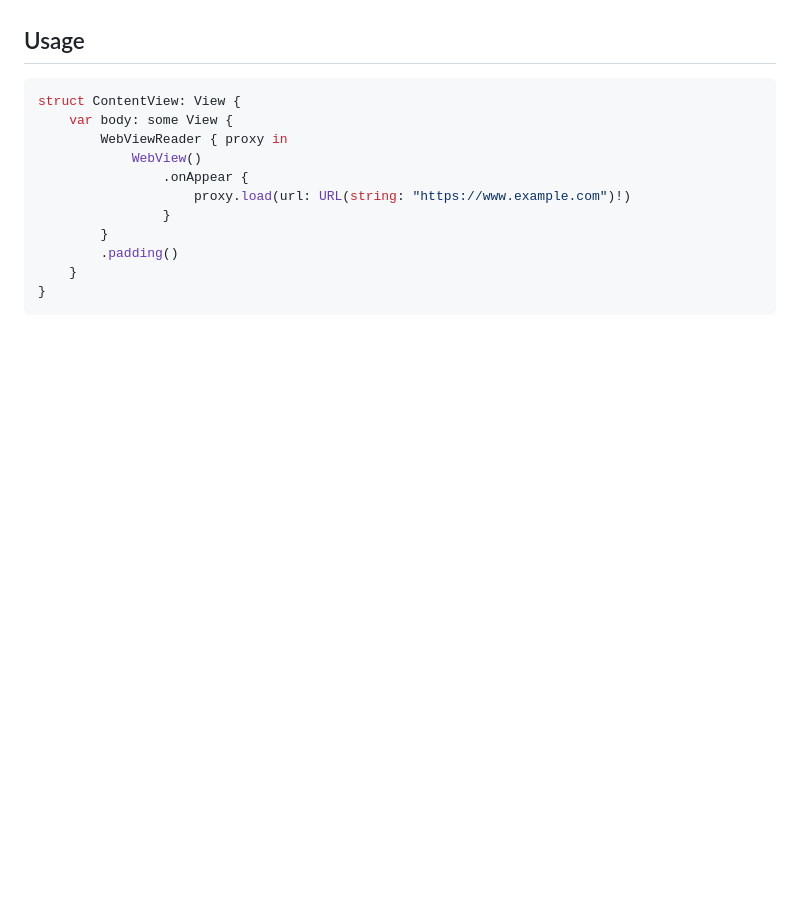
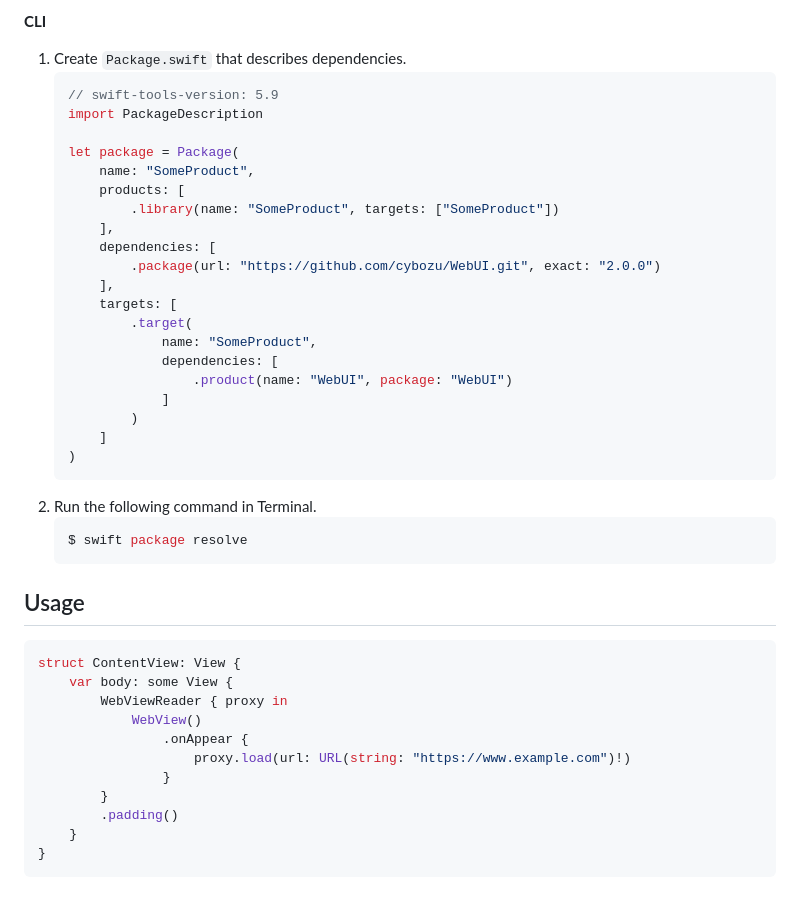
Before and after one commit to cybozu/WebUI, a Markdown page: README.md, the part around one of its changes. GitHub-like rendering; blank space fills up the shorter version.

````diff
--- a/README.md
+++ b/README.md
@@ -17,3 +33,33 @@ WebUI is a Swift package that provides WKWebView wrapped by SwiftUI.
+**CLI**
+
+1. Create `Package.swift` that describes dependencies.
+   ```swift
+   // swift-tools-version: 5.9
+   import PackageDescription
+
+   let package = Package(
+       name: "SomeProduct",
+       products: [
+           .library(name: "SomeProduct", targets: ["SomeProduct"])
+       ],
+       dependencies: [
+           .package(url: "https://github.com/cybozu/WebUI.git", exact: "2.0.0")
+       ],
+       targets: [
+           .target(
+               name: "SomeProduct",
+               dependencies: [
+                   .product(name: "WebUI", package: "WebUI")
+               ]
+           )
+       ]
+   )
+   ```
+2. Run the following command in Terminal.
+   ```sh
+   $ swift package resolve
+   ```
+
 ## Usage
 
 ```swift
````
Also changed, not shown: other parts of README.md (+16 -0 lines), Screenshots/add-package-dependencies.png (added), Screenshots/add-package.png (added).
